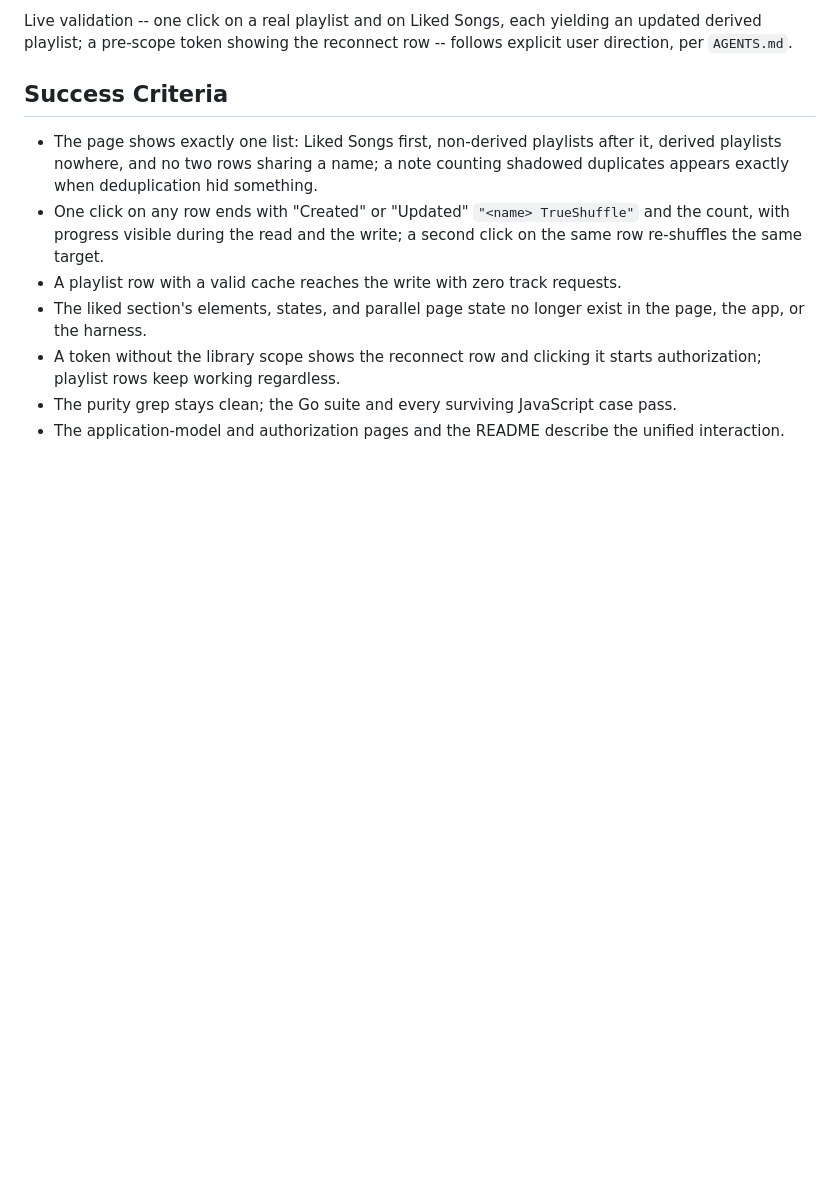
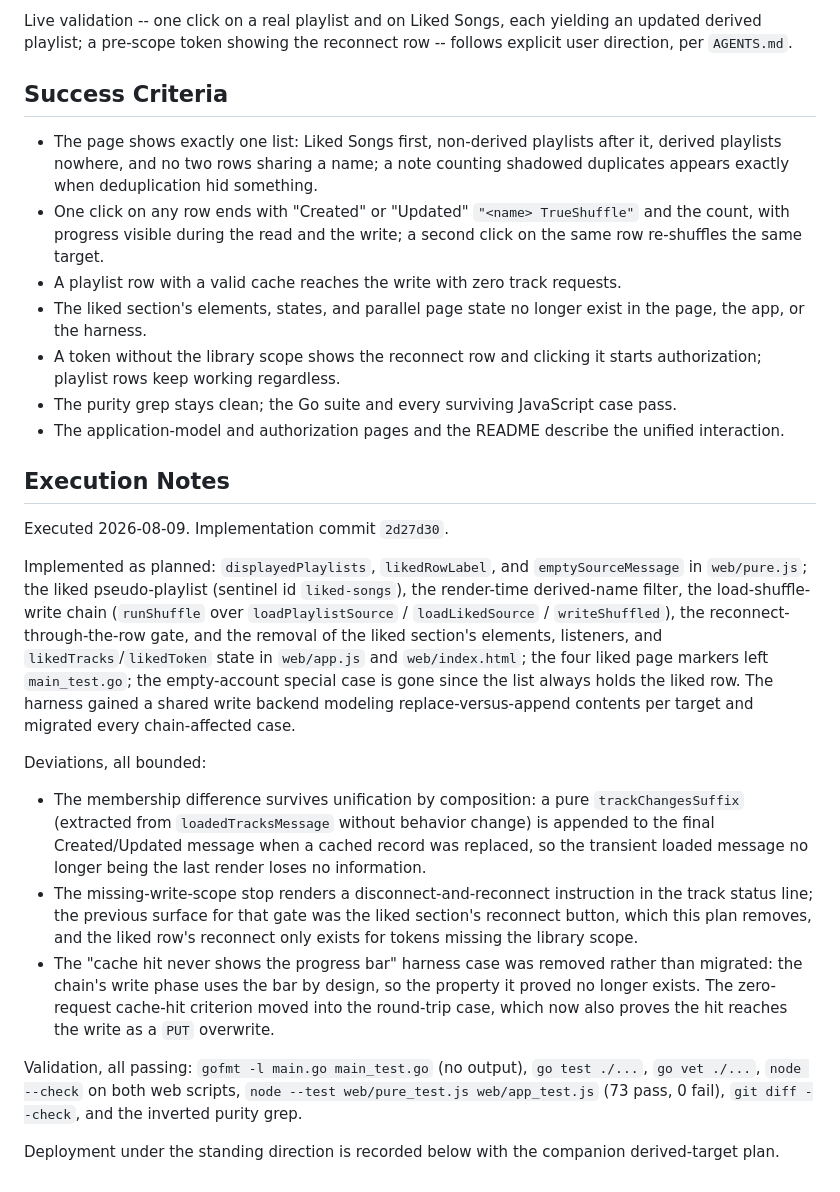
Before and after one commit to w0ot-net/spotify_shuffle, a Markdown page: doc/completed_plans/20260809_unified-shuffle-list.md, the part around the change. Rendered like a GitHub page; blank space fills up the shorter version.

Commit message:
Complete unified shuffle list plan

```diff
--- a/doc/plans/20260809-2-unified-shuffle-list.md
+++ b/doc/completed_plans/20260809_unified-shuffle-list.md
@@ -192,3 +192,45 @@ reconnect row -- follows explicit user direction, per `AGENTS.md`.
   JavaScript case pass.
 - The application-model and authorization pages and the README describe
   the unified interaction.
+
+## Execution Notes
+
+Executed 2026-08-09. Implementation commit `2d27d30`.
+
+Implemented as planned: `displayedPlaylists`, `likedRowLabel`, and
+`emptySourceMessage` in `web/pure.js`; the liked pseudo-playlist (sentinel
+id `liked-songs`), the render-time derived-name filter, the
+load-shuffle-write chain (`runShuffle` over `loadPlaylistSource` /
+`loadLikedSource` / `writeShuffled`), the reconnect-through-the-row gate,
+and the removal of the liked section's elements, listeners, and
+`likedTracks`/`likedToken` state in `web/app.js` and `web/index.html`;
+the four liked page markers left `main_test.go`; the empty-account
+special case is gone since the list always holds the liked row. The
+harness gained a shared write backend modeling replace-versus-append
+contents per target and migrated every chain-affected case.
+
+Deviations, all bounded:
+
+- The membership difference survives unification by composition: a pure
+  `trackChangesSuffix` (extracted from `loadedTracksMessage` without
+  behavior change) is appended to the final Created/Updated message when
+  a cached record was replaced, so the transient loaded message no longer
+  being the last render loses no information.
+- The missing-write-scope stop renders a disconnect-and-reconnect
+  instruction in the track status line; the previous surface for that
+  gate was the liked section's reconnect button, which this plan removes,
+  and the liked row's reconnect only exists for tokens missing the
+  library scope.
+- The "cache hit never shows the progress bar" harness case was removed
+  rather than migrated: the chain's write phase uses the bar by design,
+  so the property it proved no longer exists. The zero-request cache-hit
+  criterion moved into the round-trip case, which now also proves the hit
+  reaches the write as a `PUT` overwrite.
+
+Validation, all passing: `gofmt -l main.go main_test.go` (no output),
+`go test ./...`, `go vet ./...`, `node --check` on both web scripts,
+`node --test web/pure_test.js web/app_test.js` (73 pass, 0 fail),
+`git diff --check`, and the inverted purity grep.
+
+Deployment under the standing direction is recorded below with the
+companion derived-target plan.
```
